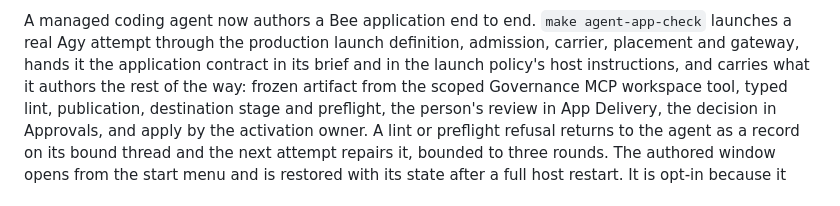
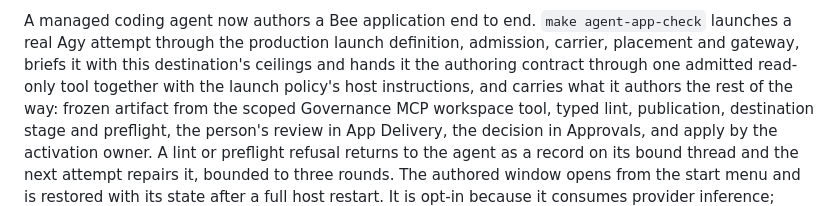
Before and after one commit to butschster/bee, a Markdown page: docs/FOUNDATION_STATUS.md, the part around the change. Rendered like a GitHub page.

Commit message:
Name how the authoring contract actually reaches the agent
The recorded claim said the application contract travelled in the brief.
The brief carries this destination's ceilings; the contract document
itself arrives through the admitted app_docs read tool. Say what the
code does.

```diff
--- a/docs/FOUNDATION_STATUS.md
+++ b/docs/FOUNDATION_STATUS.md
@@ -19,8 +19,9 @@ is unchanged.
 
 A managed coding agent now authors a Bee application end to end.
 `make agent-app-check` launches a real Agy attempt through the production launch
-definition, admission, carrier, placement and gateway, hands it the application
-contract in its brief and in the launch policy's host instructions, and carries
+definition, admission, carrier, placement and gateway, briefs it with this
+destination's ceilings and hands it the authoring contract through one admitted
+read-only tool together with the launch policy's host instructions, and carries
 what it authors the rest of the way: frozen artifact from the scoped Governance
 MCP workspace tool, typed lint, publication, destination stage and preflight,
 the person's review in App Delivery, the decision in Approvals, and apply by the
```
